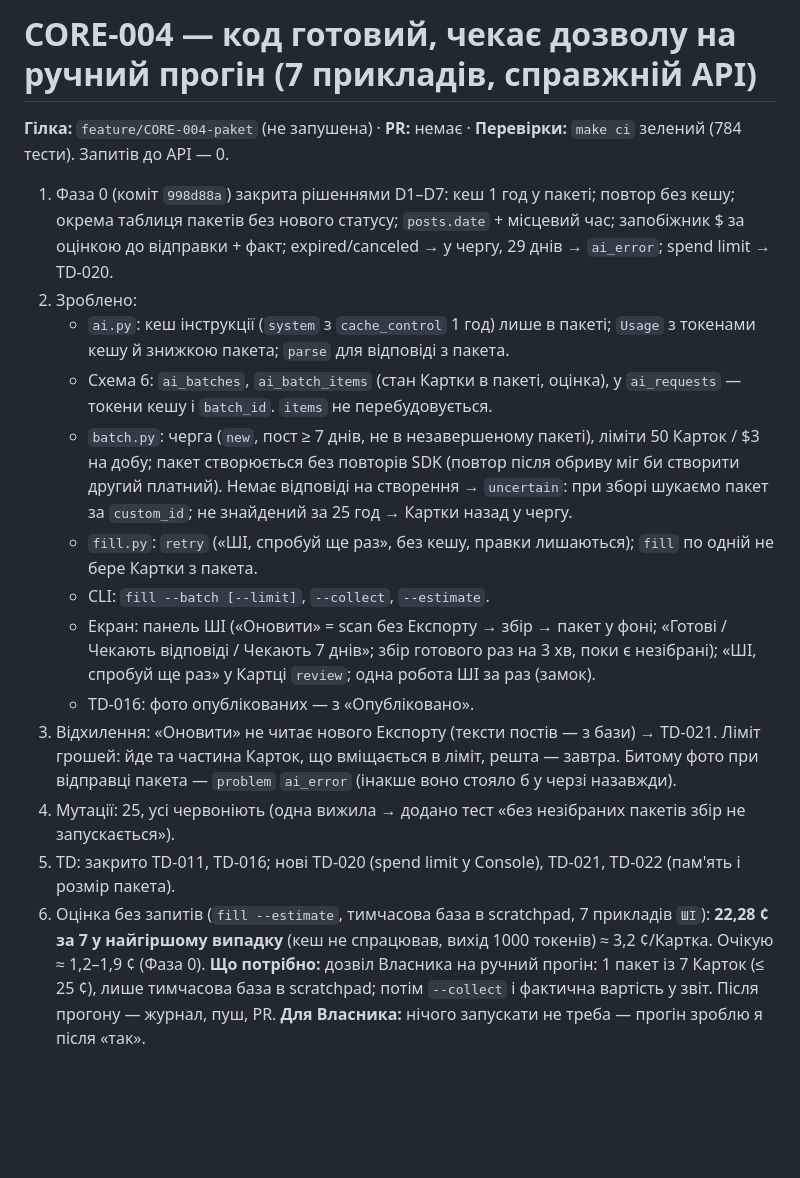
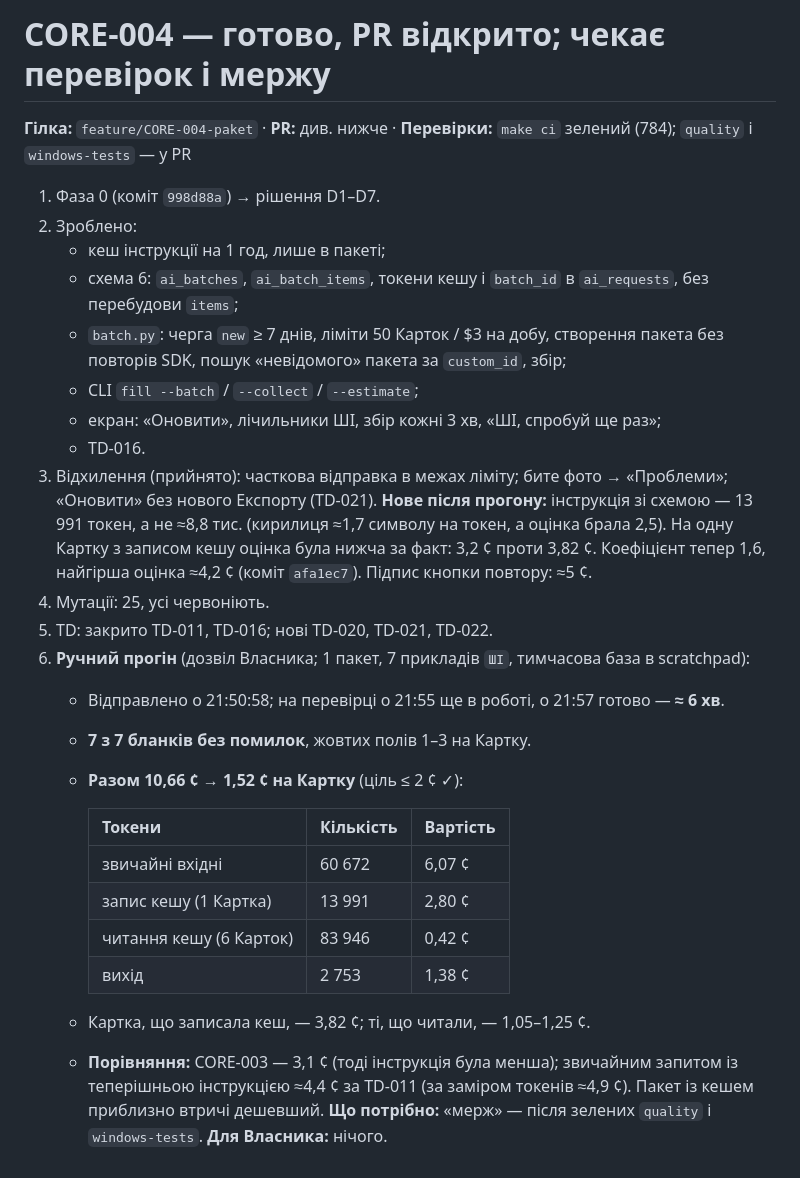
Before and after one commit to nuskelo/shafa, a Markdown page: .claude/handoff/CORE-004.md, the part around the change. Rendered like a GitHub page; blank space fills up the shorter version.

Commit message:
docs: журнал і звіт CORE-004 — прогін 7 прикладів, 1,52 ¢ на Картку
Co-Authored-By: Claude Opus 5.5 (1M context) <noreply@anthropic.com>

```diff
--- a/.claude/handoff/CORE-004.md
+++ b/.claude/handoff/CORE-004.md
@@ -1,17 +1,30 @@
-# CORE-004 — код готовий, чекає дозволу на ручний прогін (7 прикладів, справжній API)
-**Гілка:** `feature/CORE-004-paket` (не запушена) · **PR:** немає · **Перевірки:** `make ci` зелений (784 тести). Запитів до API — 0.
-1. Фаза 0 (коміт `998d88a`) закрита рішеннями D1–D7: кеш 1 год у пакеті; повтор без кешу; окрема таблиця пакетів без нового статусу; `posts.date` + місцевий час; запобіжник $ за оцінкою до відправки + факт; expired/canceled → у чергу, 29 днів → `ai_error`; spend limit → TD-020.
+# CORE-004 — готово, PR відкрито; чекає перевірок і мержу
+**Гілка:** `feature/CORE-004-paket` · **PR:** див. нижче · **Перевірки:** `make ci` зелений (784); `quality` і `windows-tests` — у PR
+1. Фаза 0 (коміт `998d88a`) → рішення D1–D7.
 2. Зроблено:
-   - `ai.py`: кеш інструкції (`system` з `cache_control` 1 год) лише в пакеті; `Usage` з токенами кешу й знижкою пакета; `parse` для відповіді з пакета.
-   - Схема 6: `ai_batches`, `ai_batch_items` (стан Картки в пакеті, оцінка), у `ai_requests` — токени кешу і `batch_id`. `items` не перебудовується.
-   - `batch.py`: черга (`new`, пост ≥ 7 днів, не в незавершеному пакеті), ліміти 50 Карток / $3 на добу; пакет створюється без повторів SDK (повтор після обриву міг би створити другий платний). Немає відповіді на створення → `uncertain`: при зборі шукаємо пакет за `custom_id`; не знайдений за 25 год → Картки назад у чергу.
-   - `fill.py`: `retry` («ШІ, спробуй ще раз», без кешу, правки лишаються); `fill` по одній не бере Картки з пакета.
-   - CLI: `fill --batch [--limit]`, `--collect`, `--estimate`.
-   - Екран: панель ШІ («Оновити» = scan без Експорту → збір → пакет у фоні; «Готові / Чекають відповіді / Чекають 7 днів»; збір готового раз на 3 хв, поки є незібрані); «ШІ, спробуй ще раз» у Картці `review`; одна робота ШІ за раз (замок).
-   - TD-016: фото опублікованих — з «Опубліковано».
-3. Відхилення: «Оновити» не читає нового Експорту (тексти постів — з бази) → TD-021. Ліміт грошей: йде та частина Карток, що вміщається в ліміт, решта — завтра. Битому фото при відправці пакета — `problem` `ai_error` (інакше воно стояло б у черзі назавжди).
-4. Мутації: 25, усі червоніють (одна вижила → додано тест «без незібраних пакетів збір не запускається»).
-5. TD: закрито TD-011, TD-016; нові TD-020 (spend limit у Console), TD-021, TD-022 (пам'ять і розмір пакета).
-6. Оцінка без запитів (`fill --estimate`, тимчасова база в scratchpad, 7 прикладів `ШІ`): **22,28 ¢ за 7 у найгіршому випадку** (кеш не спрацював, вихід 1000 токенів) ≈ 3,2 ¢/Картка. Очікую ≈ 1,2–1,9 ¢ (Фаза 0).
-**Що потрібно:** дозвіл Власника на ручний прогін: 1 пакет із 7 Карток (≤ 25 ¢), лише тимчасова база в scratchpad; потім `--collect` і фактична вартість у звіт. Після прогону — журнал, пуш, PR.
-**Для Власника:** нічого запускати не треба — прогін зроблю я після «так».
+   - кеш інструкції на 1 год, лише в пакеті;
+   - схема 6: `ai_batches`, `ai_batch_items`, токени кешу і `batch_id` в `ai_requests`, без перебудови `items`;
+   - `batch.py`: черга `new` ≥ 7 днів, ліміти 50 Карток / $3 на добу, створення пакета без повторів SDK, пошук «невідомого» пакета за `custom_id`, збір;
+   - CLI `fill --batch` / `--collect` / `--estimate`;
+   - екран: «Оновити», лічильники ШІ, збір кожні 3 хв, «ШІ, спробуй ще раз»;
+   - TD-016.
+3. Відхилення (прийнято): часткова відправка в межах ліміту; бите фото → «Проблеми»; «Оновити» без нового Експорту (TD-021).
+   **Нове після прогону:** інструкція зі схемою — 13 991 токен, а не ≈8,8 тис. (кирилиця ≈1,7 символу на токен, а оцінка брала 2,5). На одну Картку з записом кешу оцінка була нижча за факт: 3,2 ¢ проти 3,82 ¢. Коефіцієнт тепер 1,6, найгірша оцінка ≈4,2 ¢ (коміт `afa1ec7`). Підпис кнопки повтору: ≈5 ¢.
+4. Мутації: 25, усі червоніють.
+5. TD: закрито TD-011, TD-016; нові TD-020, TD-021, TD-022.
+6. **Ручний прогін** (дозвіл Власника; 1 пакет, 7 прикладів `ШІ`, тимчасова база в scratchpad):
+   - Відправлено о 21:50:58; на перевірці о 21:55 ще в роботі, о 21:57 готово — **≈ 6 хв**.
+   - **7 з 7 бланків без помилок**, жовтих полів 1–3 на Картку.
+   - **Разом 10,66 ¢ → 1,52 ¢ на Картку** (ціль ≤ 2 ¢ ✓):
+
+     | Токени | Кількість | Вартість |
+     |---|---|---|
+     | звичайні вхідні | 60 672 | 6,07 ¢ |
+     | запис кешу (1 Картка) | 13 991 | 2,80 ¢ |
+     | читання кешу (6 Карток) | 83 946 | 0,42 ¢ |
+     | вихід | 2 753 | 1,38 ¢ |
+
+   - Картка, що записала кеш, — 3,82 ¢; ті, що читали, — 1,05–1,25 ¢.
+   - **Порівняння:** CORE-003 — 3,1 ¢ (тоді інструкція була менша); звичайним запитом із теперішньою інструкцією ≈4,4 ¢ за TD-011 (за заміром токенів ≈4,9 ¢). Пакет із кешем приблизно втричі дешевший.
+**Що потрібно:** «мерж» — після зелених `quality` і `windows-tests`.
+**Для Власника:** нічого.
```
Also changed, not shown: 1 other file.
